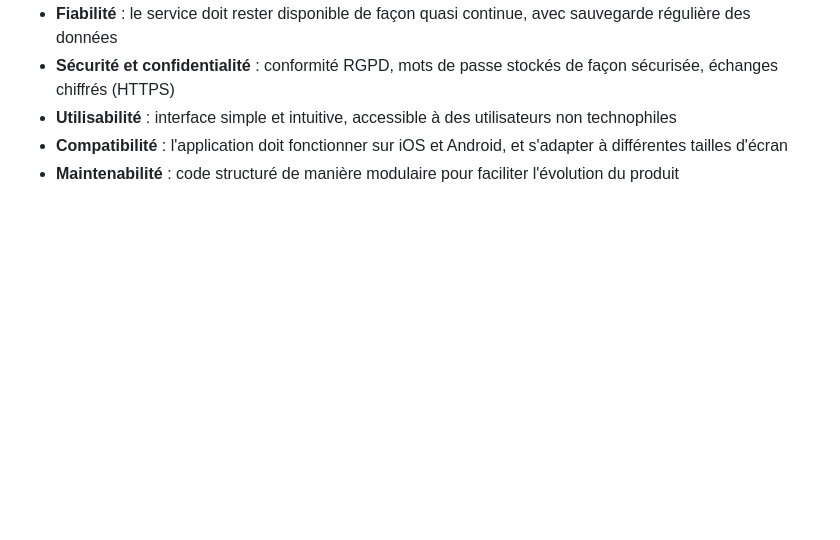
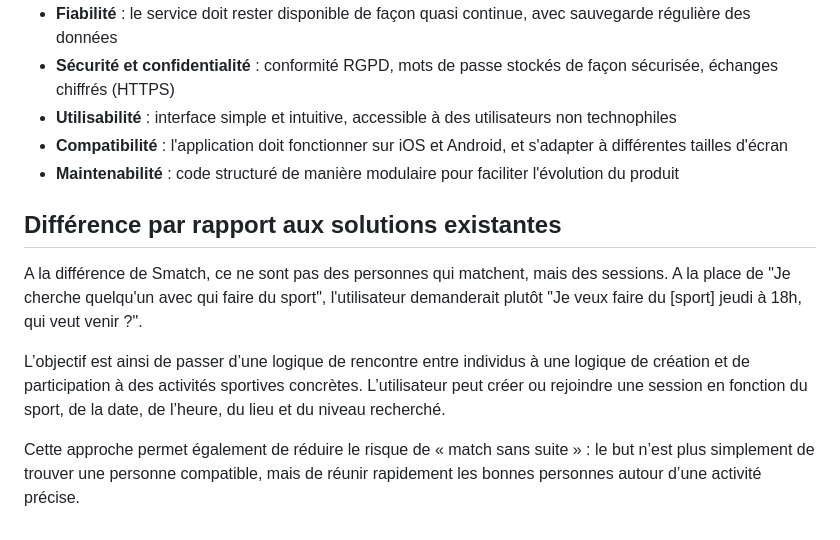
Before and after one commit to mircoprofico/FitMeet, a Markdown page: docs/projectDescription.md, the part around the change. Rendered like a GitHub page; blank space fills up the shorter version.

Commit message:
difference avec autres applis

```diff
--- a/docs/projectDescription.md
+++ b/docs/projectDescription.md
@@ -49,3 +49,11 @@ Les événements disponibles sont visibles sur une carte, ou bien sous forme de
 - **Utilisabilité** : interface simple et intuitive, accessible à des utilisateurs non technophiles
 - **Compatibilité** : l'application doit fonctionner sur iOS et Android, et s'adapter à différentes tailles d'écran
 - **Maintenabilité** : code structuré de manière modulaire pour faciliter l'évolution du produit
+
+## Différence par rapport aux solutions existantes
+
+A la différence de Smatch, ce ne sont pas des personnes qui matchent, mais des sessions. A la place de "Je cherche quelqu'un avec qui faire du sport", l'utilisateur demanderait plutôt "Je veux faire du [sport] jeudi à 18h, qui veut venir ?".
+
+L’objectif est ainsi de passer d’une logique de rencontre entre individus à une logique de création et de participation à des activités sportives concrètes. L’utilisateur peut créer ou rejoindre une session en fonction du sport, de la date, de l’heure, du lieu et du niveau recherché.
+
+Cette approche permet également de réduire le risque de « match sans suite » : le but n’est plus simplement de trouver une personne compatible, mais de réunir rapidement les bonnes personnes autour d’une activité précise.
```
